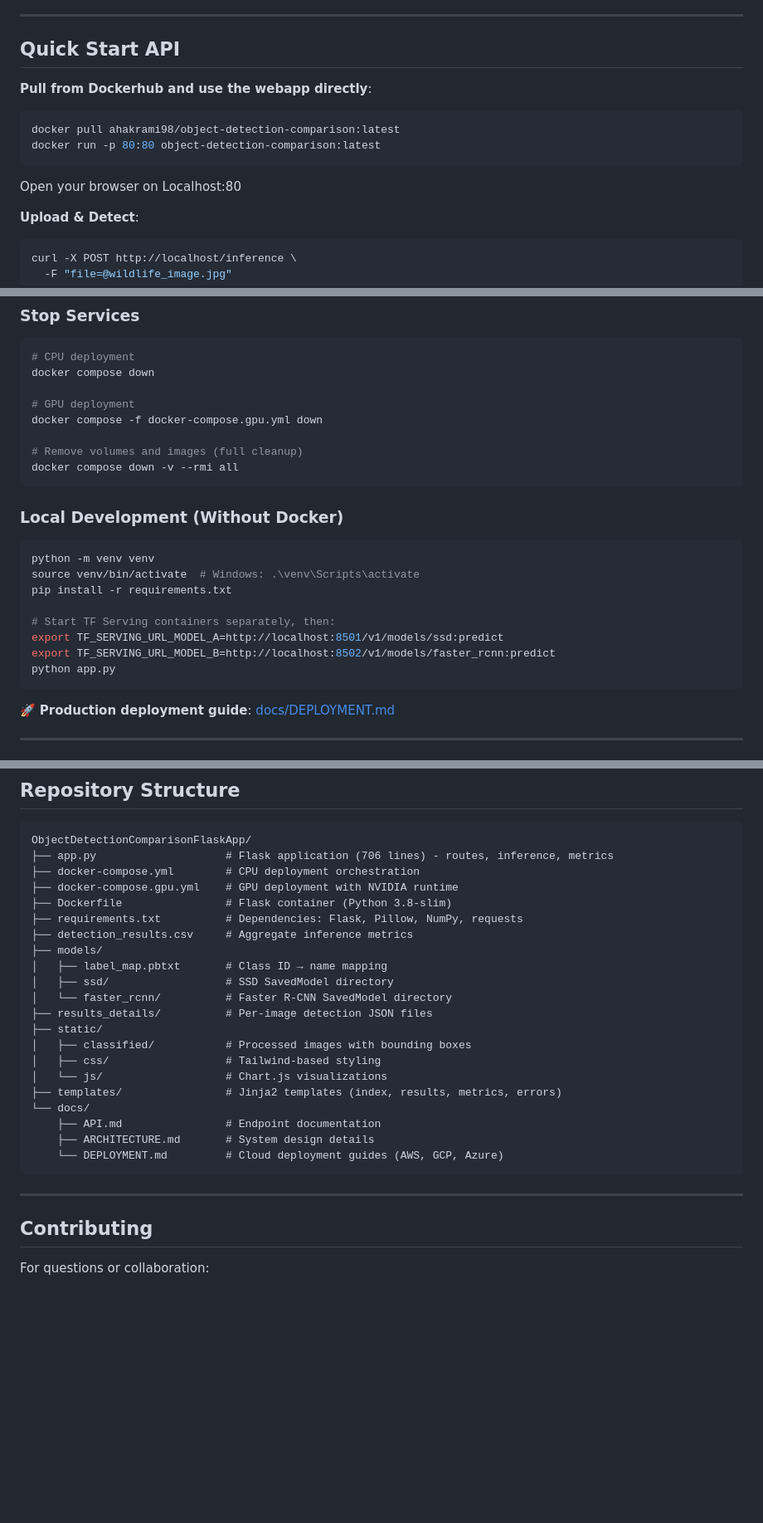
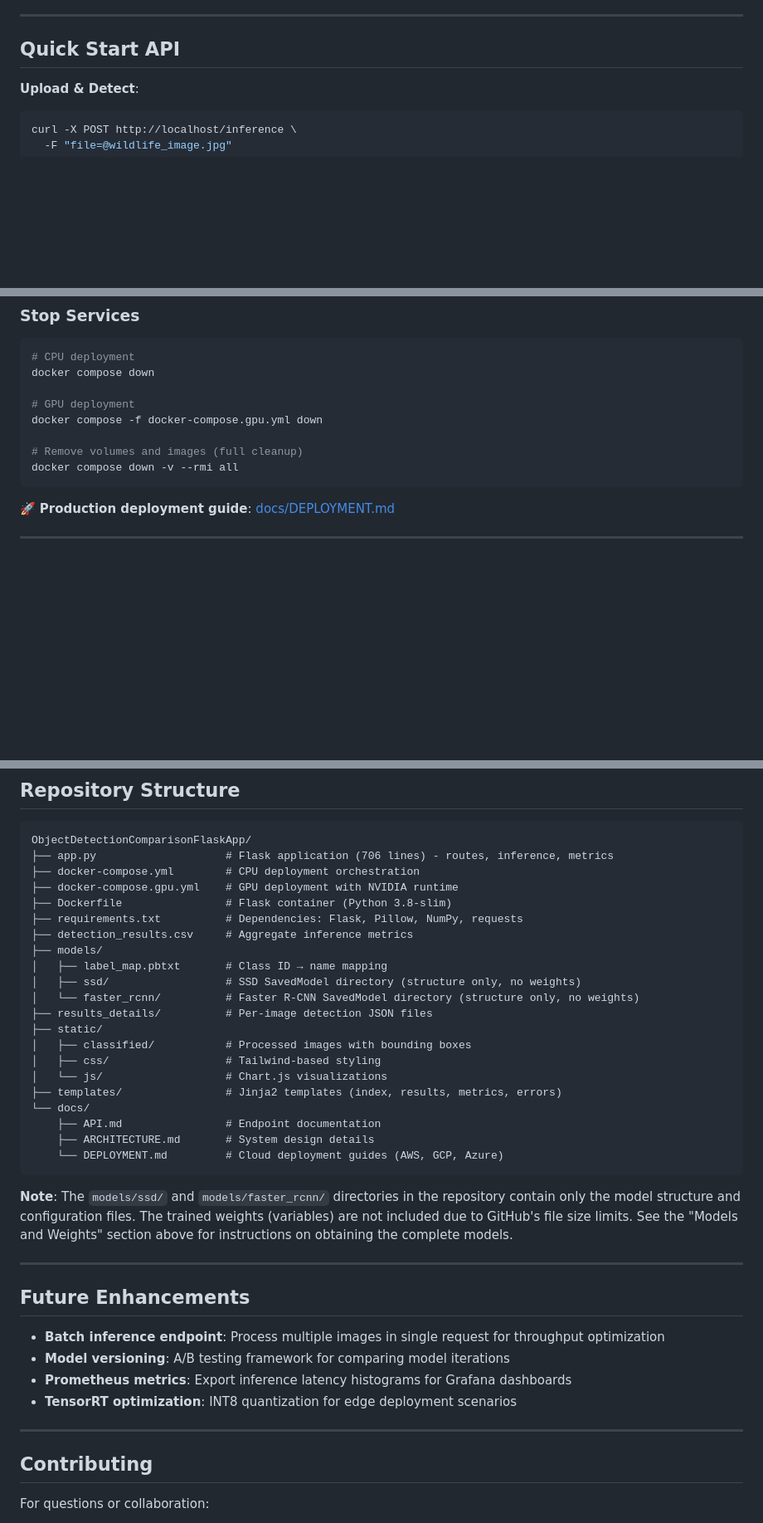
Before and after one commit to amirosseinz/object-detection-comparison, a Markdown page: README.md, 3 parts joined by grey strips. Shown at 83% size. Rendered like a GitHub page; blank space fills up the shorter version.

````diff
--- a/README.md
+++ b/README.md
@@ -82,13 +82,6 @@ Selecting the optimal object detection model requires quantifying the speed-accu
 ---
 
 ## Quick Start API
-**Pull from Dockerhub and use the webapp directly**:
-```bash
-docker pull ahakrami98/object-detection-comparison:latest
-docker run -p 80:80 object-detection-comparison:latest
-```
-Open your browser on Localhost:80
-
 
 **Upload & Detect**:
 ```bash
@@ -219,19 +250,6 @@ docker compose -f docker-compose.gpu.yml down
 
 # Remove volumes and images (full cleanup)
 docker compose down -v --rmi all
-```
-
-### Local Development (Without Docker)
-
-```bash
-python -m venv venv
-source venv/bin/activate  # Windows: .\venv\Scripts\activate
-pip install -r requirements.txt
-
-# Start TF Serving containers separately, then:
-export TF_SERVING_URL_MODEL_A=http://localhost:8501/v1/models/ssd:predict
-export TF_SERVING_URL_MODEL_B=http://localhost:8502/v1/models/faster_rcnn:predict
-python app.py
 ```
 
 🚀 **Production deployment guide**: [docs/DEPLOYMENT.md](docs/DEPLOYMENT.md)
@@ -307,8 +325,8 @@ ObjectDetectionComparisonFlaskApp/
 ├── detection_results.csv     # Aggregate inference metrics
 ├── models/
 │   ├── label_map.pbtxt       # Class ID → name mapping
-│   ├── ssd/                  # SSD SavedModel directory
-│   └── faster_rcnn/          # Faster R-CNN SavedModel directory
+│   ├── ssd/                  # SSD SavedModel directory (structure only, no weights)
+│   └── faster_rcnn/          # Faster R-CNN SavedModel directory (structure only, no weights)
 ├── results_details/          # Per-image detection JSON files
 ├── static/
 │   ├── classified/           # Processed images with bounding boxes
@@ -321,8 +339,18 @@ ObjectDetectionComparisonFlaskApp/
     └── DEPLOYMENT.md         # Cloud deployment guides (AWS, GCP, Azure)
 ```
 
+**Note**: The `models/ssd/` and `models/faster_rcnn/` directories in the repository contain only the model structure and configuration files. The trained weights (variables) are not included due to GitHub's file size limits. See the "Models and Weights" section above for instructions on obtaining the complete models.
+
 ---
 
+## Future Enhancements
+
+- **Batch inference endpoint**: Process multiple images in single request for throughput optimization
+- **Model versioning**: A/B testing framework for comparing model iterations
+- **Prometheus metrics**: Export inference latency histograms for Grafana dashboards
+- **TensorRT optimization**: INT8 quantization for edge deployment scenarios
+
+---
 
 ## Contributing
 
````
Also changed, not shown: other parts of README.md (+59 -21 lines).
